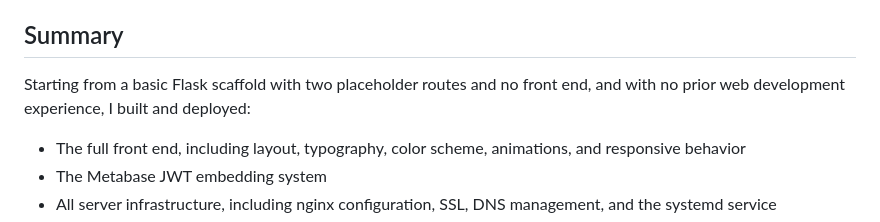
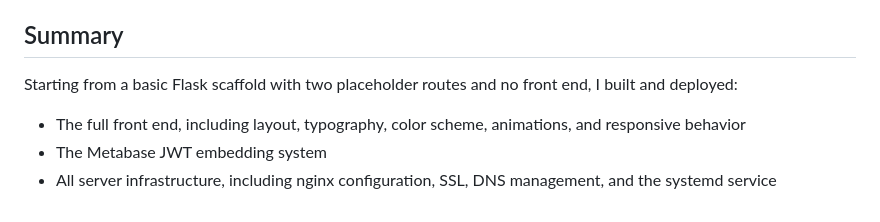
Before and after one commit to JosephFlumenDataAnalytics/FlumenDataAnalytics, a Markdown page: README.md, the part around the change. GitHub-like rendering.

```diff
--- a/README.md
+++ b/README.md
@@ -81,7 +81,7 @@ The app runs as a systemd service on a DigitalOcean Ubuntu droplet behind nginx
 
 ## Summary
 
-Starting from a basic Flask scaffold with two placeholder routes and no front end, and with no prior web development experience, I built and deployed:
+Starting from a basic Flask scaffold with two placeholder routes and no front end, I built and deployed:
 
 - The full front end, including layout, typography, color scheme, animations, and responsive behavior
 - The Metabase JWT embedding system
```
